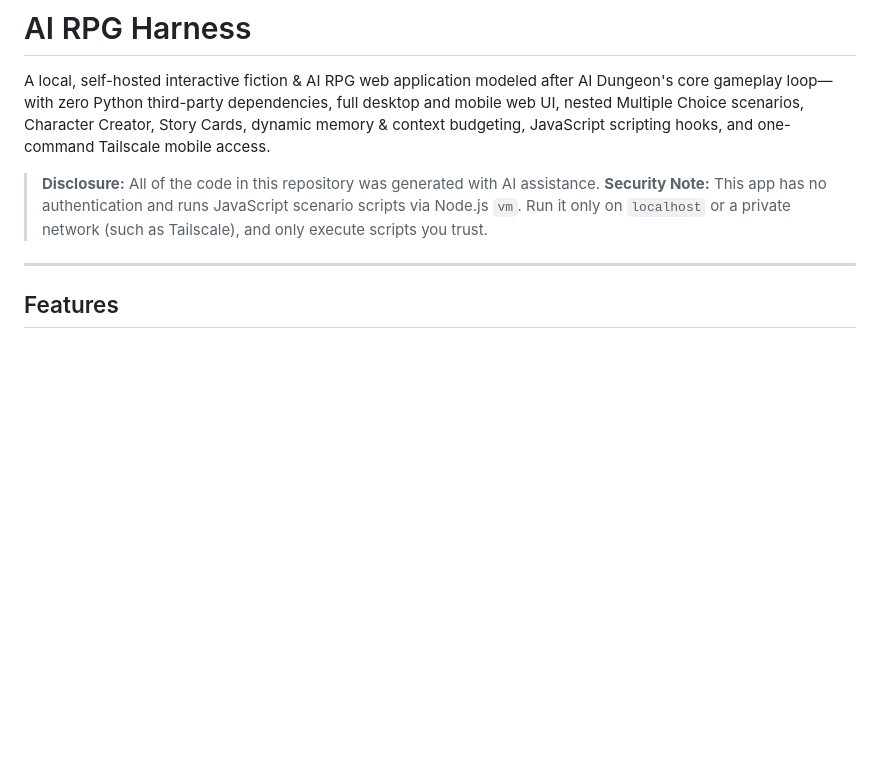
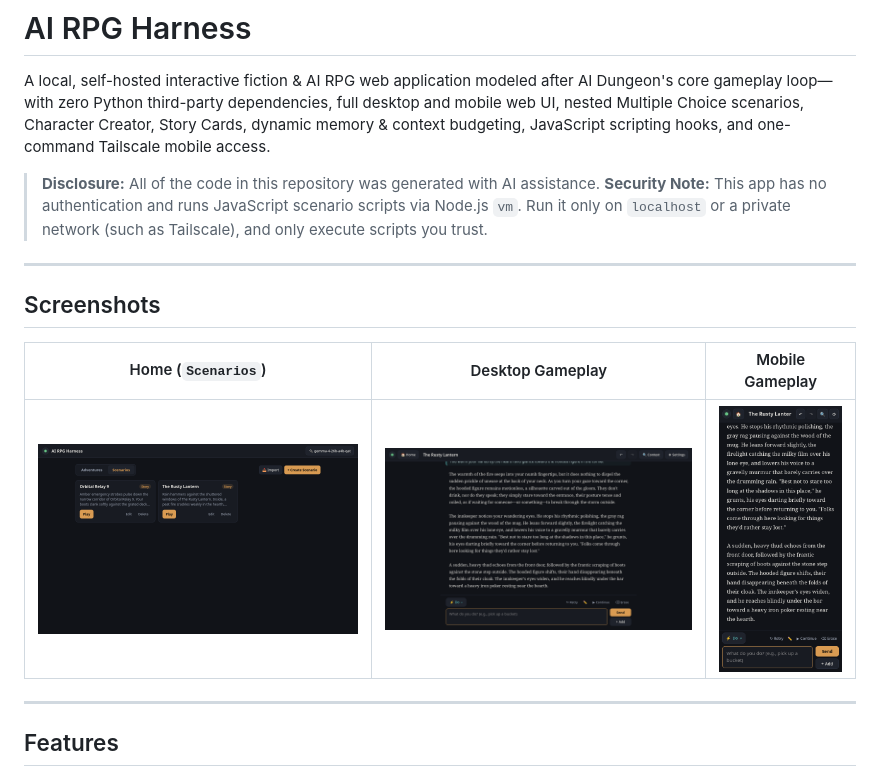
Before and after one commit to ya5h-P/AI-RPG-Harness, a Markdown page: README.md, the part around the change. Drawn GitHub-style; pictures changed too: docs/screenshots/gameplay-desktop.png (added), docs/screenshots/gameplay-mobile.png (added), docs/screenshots/home.png (added); blank space fills up the shorter version.

Commit message:
Add Playwright screenshots to README

```diff
--- a/README.md
+++ b/README.md
@@ -4,6 +4,14 @@ A local, self-hosted interactive fiction & AI RPG web application modeled after
 
 > **Disclosure:** All of the code in this repository was generated with AI assistance.
 > **Security Note:** This app has no authentication and runs JavaScript scenario scripts via Node.js `vm`. Run it only on `localhost` or a private network (such as Tailscale), and only execute scripts you trust.
+
+---
+
+## Screenshots
+
+| Home (`Scenarios`) | Desktop Gameplay | Mobile Gameplay |
+|---|---|---|
+| ![Home Scenarios](docs/screenshots/home.png) | ![Desktop Gameplay](docs/screenshots/gameplay-desktop.png) | ![Mobile Gameplay](docs/screenshots/gameplay-mobile.png) |
 
 ---
 
```
